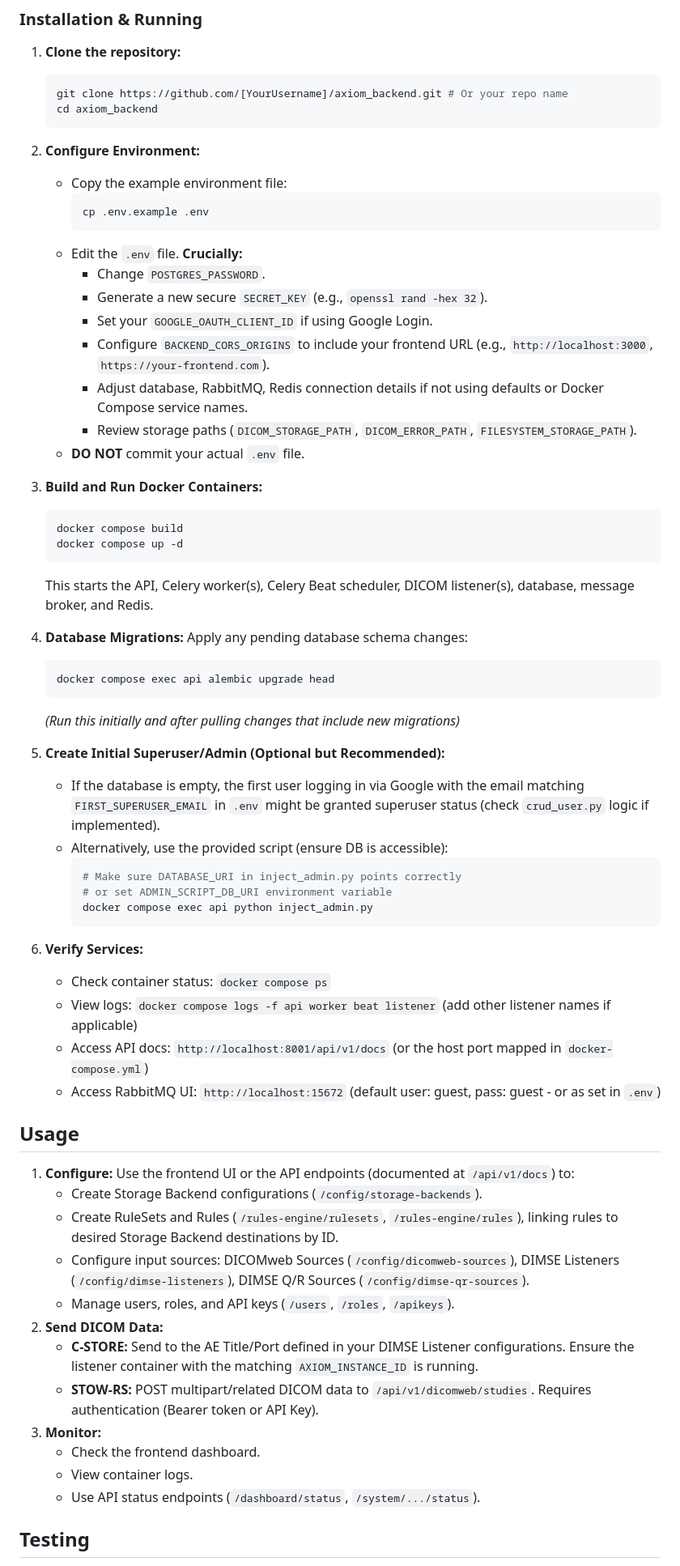
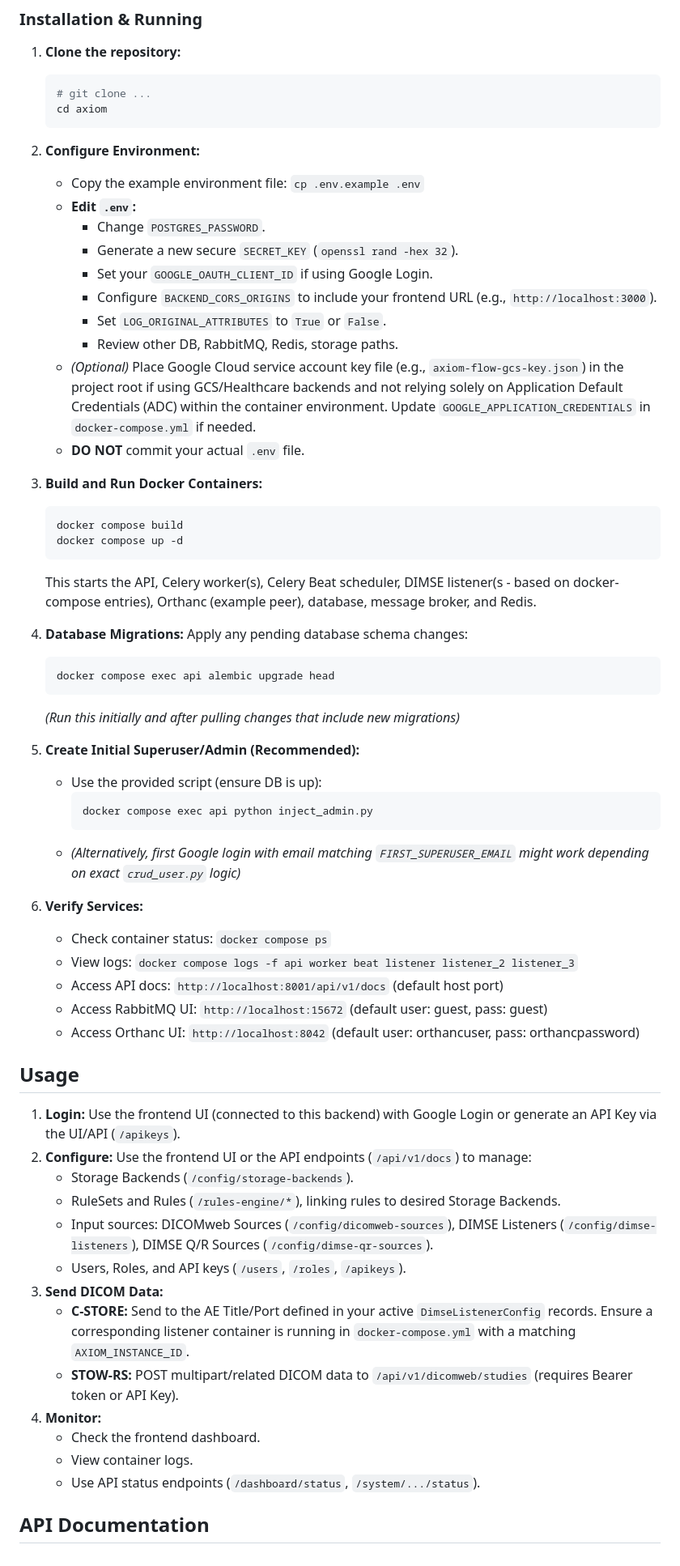
Before and after one commit to cplatt-iso/axiom, a Markdown page: README.md, the part around one of its changes. Shown at 81% size. Rendered like a GitHub page.

````diff
--- a/README.md
+++ b/README.md
@@ -54,22 +64,20 @@ Next-generation DICOM tag morphing, rule engine, and routing system designed for
 
 1.  **Clone the repository:**
     ```bash
-    git clone https://github.com/[YourUsername]/axiom_backend.git # Or your repo name
-    cd axiom_backend
+    # git clone ...
+    cd axiom
     ```
 
 2.  **Configure Environment:**
-    *   Copy the example environment file:
-        ```bash
-        cp .env.example .env
-        ```
-    *   Edit the `.env` file. **Crucially:**
+    *   Copy the example environment file: `cp .env.example .env`
+    *   **Edit `.env`:**
         *   Change `POSTGRES_PASSWORD`.
-        *   Generate a new secure `SECRET_KEY` (e.g., `openssl rand -hex 32`).
+        *   Generate a new secure `SECRET_KEY` (`openssl rand -hex 32`).
         *   Set your `GOOGLE_OAUTH_CLIENT_ID` if using Google Login.
-        *   Configure `BACKEND_CORS_ORIGINS` to include your frontend URL (e.g., `http://localhost:3000`, `https://your-frontend.com`).
-        *   Adjust database, RabbitMQ, Redis connection details if not using defaults or Docker Compose service names.
-        *   Review storage paths (`DICOM_STORAGE_PATH`, `DICOM_ERROR_PATH`, `FILESYSTEM_STORAGE_PATH`).
+        *   Configure `BACKEND_CORS_ORIGINS` to include your frontend URL (e.g., `http://localhost:3000`).
+        *   Set `LOG_ORIGINAL_ATTRIBUTES` to `True` or `False`.
+        *   Review other DB, RabbitMQ, Redis, storage paths.
+    *   *(Optional)* Place Google Cloud service account key file (e.g., `axiom-flow-gcs-key.json`) in the project root if using GCS/Healthcare backends and not relying solely on Application Default Credentials (ADC) within the container environment. Update `GOOGLE_APPLICATION_CREDENTIALS` in `docker-compose.yml` if needed.
     *   **DO NOT** commit your actual `.env` file.
 
 3.  **Build and Run Docker Containers:**
@@ -77,7 +85,7 @@ Next-generation DICOM tag morphing, rule engine, and routing system designed for
     docker compose build
     docker compose up -d
     ```
-    This starts the API, Celery worker(s), Celery Beat scheduler, DICOM listener(s), database, message broker, and Redis.
+    This starts the API, Celery worker(s), Celery Beat scheduler, DIMSE listener(s - based on docker-compose entries), Orthanc (example peer), database, message broker, and Redis.
 
 4.  **Database Migrations:** Apply any pending database schema changes:
     ```bash
@@ -85,35 +93,35 @@ Next-generation DICOM tag morphing, rule engine, and routing system designed for
     ```
     *(Run this initially and after pulling changes that include new migrations)*
 
-5.  **Create Initial Superuser/Admin (Optional but Recommended):**
-    *   If the database is empty, the first user logging in via Google with the email matching `FIRST_SUPERUSER_EMAIL` in `.env` might be granted superuser status (check `crud_user.py` logic if implemented).
-    *   Alternatively, use the provided script (ensure DB is accessible):
+5.  **Create Initial Superuser/Admin (Recommended):**
+    *   Use the provided script (ensure DB is up):
         ```bash
-        # Make sure DATABASE_URI in inject_admin.py points correctly
-        # or set ADMIN_SCRIPT_DB_URI environment variable
         docker compose exec api python inject_admin.py
         ```
+    *   *(Alternatively, first Google login with email matching `FIRST_SUPERUSER_EMAIL` might work depending on exact `crud_user.py` logic)*
 
 6.  **Verify Services:**
     *   Check container status: `docker compose ps`
-    *   View logs: `docker compose logs -f api worker beat listener` (add other listener names if applicable)
-    *   Access API docs: `http://localhost:8001/api/v1/docs` (or the host port mapped in `docker-compose.yml`)
-    *   Access RabbitMQ UI: `http://localhost:15672` (default user: guest, pass: guest - or as set in `.env`)
+    *   View logs: `docker compose logs -f api worker beat listener listener_2 listener_3`
+    *   Access API docs: `http://localhost:8001/api/v1/docs` (default host port)
+    *   Access RabbitMQ UI: `http://localhost:15672` (default user: guest, pass: guest)
+    *   Access Orthanc UI: `http://localhost:8042` (default user: orthancuser, pass: orthancpassword)
 
 ## Usage
 
-1.  **Configure:** Use the frontend UI or the API endpoints (documented at `/api/v1/docs`) to:
-    *   Create Storage Backend configurations (`/config/storage-backends`).
-    *   Create RuleSets and Rules (`/rules-engine/rulesets`, `/rules-engine/rules`), linking rules to desired Storage Backend destinations by ID.
-    *   Configure input sources: DICOMweb Sources (`/config/dicomweb-sources`), DIMSE Listeners (`/config/dimse-listeners`), DIMSE Q/R Sources (`/config/dimse-qr-sources`).
-    *   Manage users, roles, and API keys (`/users`, `/roles`, `/apikeys`).
-2.  **Send DICOM Data:**
-    *   **C-STORE:** Send to the AE Title/Port defined in your DIMSE Listener configurations. Ensure the listener container with the matching `AXIOM_INSTANCE_ID` is running.
-    *   **STOW-RS:** POST multipart/related DICOM data to `/api/v1/dicomweb/studies`. Requires authentication (Bearer token or API Key).
-3.  **Monitor:**
+1.  **Login:** Use the frontend UI (connected to this backend) with Google Login or generate an API Key via the UI/API (`/apikeys`).
+2.  **Configure:** Use the frontend UI or the API endpoints (`/api/v1/docs`) to manage:
+    *   Storage Backends (`/config/storage-backends`).
+    *   RuleSets and Rules (`/rules-engine/*`), linking rules to desired Storage Backends.
+    *   Input sources: DICOMweb Sources (`/config/dicomweb-sources`), DIMSE Listeners (`/config/dimse-listeners`), DIMSE Q/R Sources (`/config/dimse-qr-sources`).
+    *   Users, Roles, and API keys (`/users`, `/roles`, `/apikeys`).
+3.  **Send DICOM Data:**
+    *   **C-STORE:** Send to the AE Title/Port defined in your active `DimseListenerConfig` records. Ensure a corresponding listener container is running in `docker-compose.yml` with a matching `AXIOM_INSTANCE_ID`.
+    *   **STOW-RS:** POST multipart/related DICOM data to `/api/v1/dicomweb/studies` (requires Bearer token or API Key).
+4.  **Monitor:**
     *   Check the frontend dashboard.
     *   View container logs.
     *   Use API status endpoints (`/dashboard/status`, `/system/.../status`).
 
-## Testing
+## API Documentation
 
````
Also changed, not shown: other parts of README.md (+48 -15 lines).
